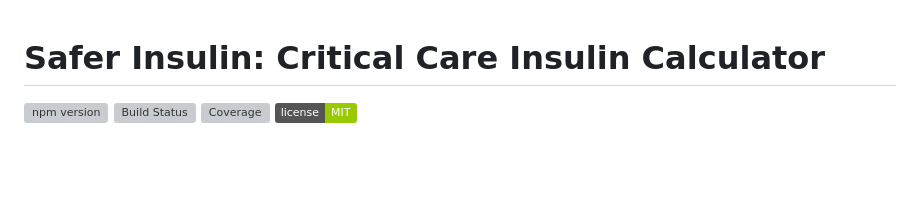
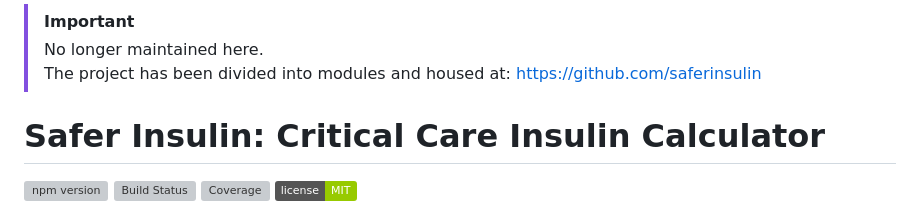
Before and after one commit to jplomas/saferinsulin, a Markdown page: README.md, the part around the change. GitHub-like rendering; badges without logos; blank space fills up the shorter version; grey boxes are pictures that could not be loaded.

Commit message:
Revise README to reflect project status change
Updated README to indicate project is no longer maintained and moved to modules.

```diff
--- a/README.md
+++ b/README.md
@@ -1,3 +1,7 @@
+> [!IMPORTANT]
+> No longer maintained here.
+> The project has been divided into modules and housed at: https://github.com/saferinsulin
+
 # Safer Insulin: Critical Care Insulin Calculator
 
 [![npm version](https://badge.fury.io/js/insulin-calc.svg)](https://badge.fury.io/js/insulin-calc)
```
